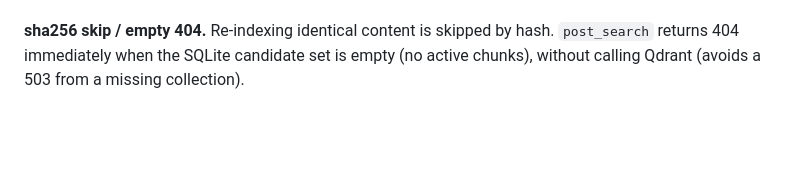
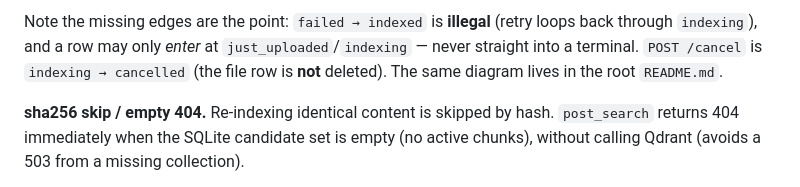
Before and after one commit to silencespeakstruth/mindex, a Markdown page: .claude/CLAUDE.md, the part around one of its changes. GitHub-like rendering; blank space fills up the shorter version.

```diff
--- a/.claude/CLAUDE.md
+++ b/.claude/CLAUDE.md
@@ -90,3 +117,7 @@ A file that exhausts `MAX_RETRIES` (3) stays `failed` and is never retried again
+Note the missing edges are the point: `failed → indexed` is **illegal** (retry loops back
+through `indexing`), and a row may only *enter* at `just_uploaded`/`indexing` — never
+straight into a terminal. `POST /cancel` is `indexing → cancelled` (the file row is **not**
+deleted). The same diagram lives in the root `README.md`.
 
 **sha256 skip / empty 404.** Re-indexing identical content is skipped by hash.
 `post_search` returns 404 immediately when the SQLite candidate set is empty (no
```
Also changed, not shown: other parts of .claude/CLAUDE.md (+27 -0 lines), README.md (+55 -9 lines).
